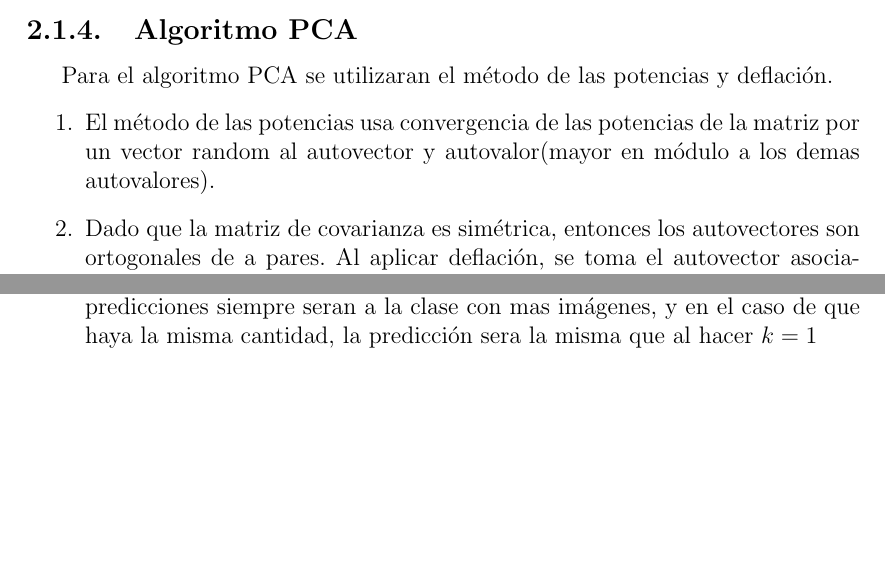
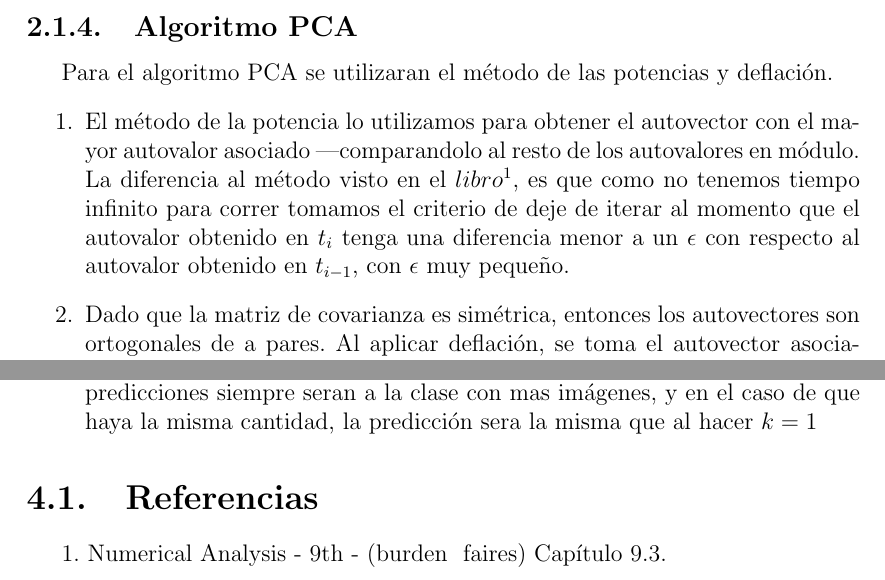
Before and after one commit to sfeliu/reconocimiento-de-digitos, a LaTeX document (informe/main.tex, which reads informe/conclusiones.tex, informe/desarrollo.tex): two parts of pages 7 and 24 of 24, joined at a grey line, cut so that both start at the same text, the shorter picture padded with empty space. Compiled offline with pdfLaTeX.

Commit message:
Agrego metodo de la potencia en el desarrollo + referencias en conclusiones

```diff
--- a/informe/conclusiones.tex
+++ b/informe/conclusiones.tex
@@ -11,3 +11,7 @@ Luego de realizar todos los experimentos y haber entendido bien el funcionamient
 
 
 \end{enumerate}
+
+
+\section{Referencias}
+1. Numerical Analysis - 9th - (burden & faires) Capítulo 9.3.
--- a/informe/desarrollo.tex
+++ b/informe/desarrollo.tex
@@ -35,7 +35,7 @@ ellos concerven la mayor varianza.
 \subsection{Algoritmo PCA}
 Para el algoritmo PCA se utilizaran el método de las potencias y deflación.
 \begin{enumerate}
-\item El método de las potencias usa convergencia de las potencias de la matriz por un vector random al autovector y  autovalor(mayor en módulo a los demas autovalores).
+\item El método de la potencia lo utilizamos para obtener el autovector con el mayor autovalor asociado ---comparandolo al resto de los autovalores en módulo. La diferencia al método visto en el $libro^{1}$, es que como no tenemos tiempo infinito para correr tomamos el criterio de deje de iterar al momento que el autovalor obtenido en $t_{i}$ tenga una diferencia menor a un $\epsilon$ con respecto al autovalor obtenido en $t_{i-1}$, con $\epsilon$ muy pequeño.
 \item Dado que la matriz de covarianza es simétrica, entonces los autovectores son ortogonales de a pares. Al aplicar deflación, se toma el autovector asociado al mayor autovalor y se le asocia el 0 como autovalor, preservando los demas autovectores con sus respectivos autovalores, con lo cual, se puede aplicar nuevamente el método de las potencias hasta obtener la cantidad de autovectores deseado para la proyección al espacio que maximiza la varianza.
 
 \end{enumerate}
```
